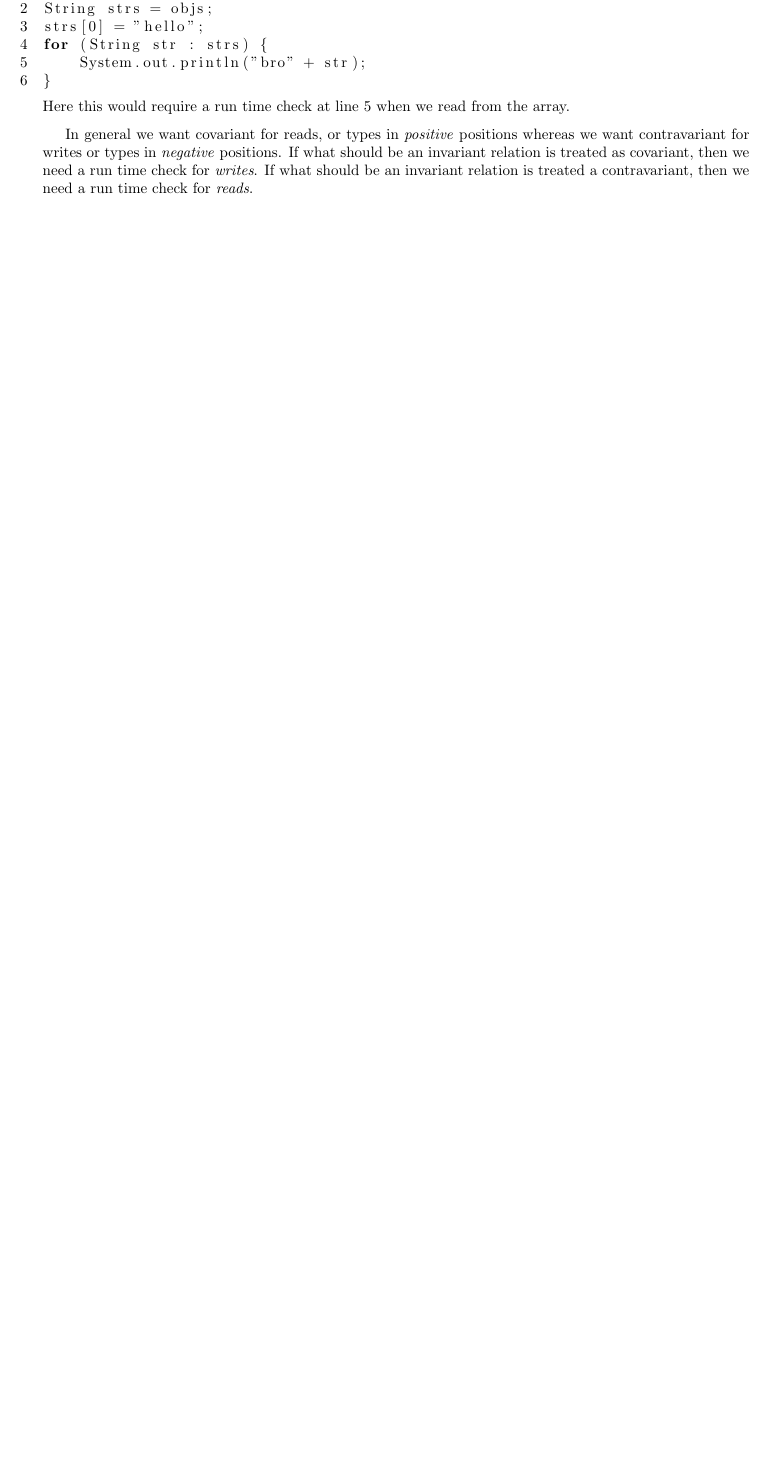
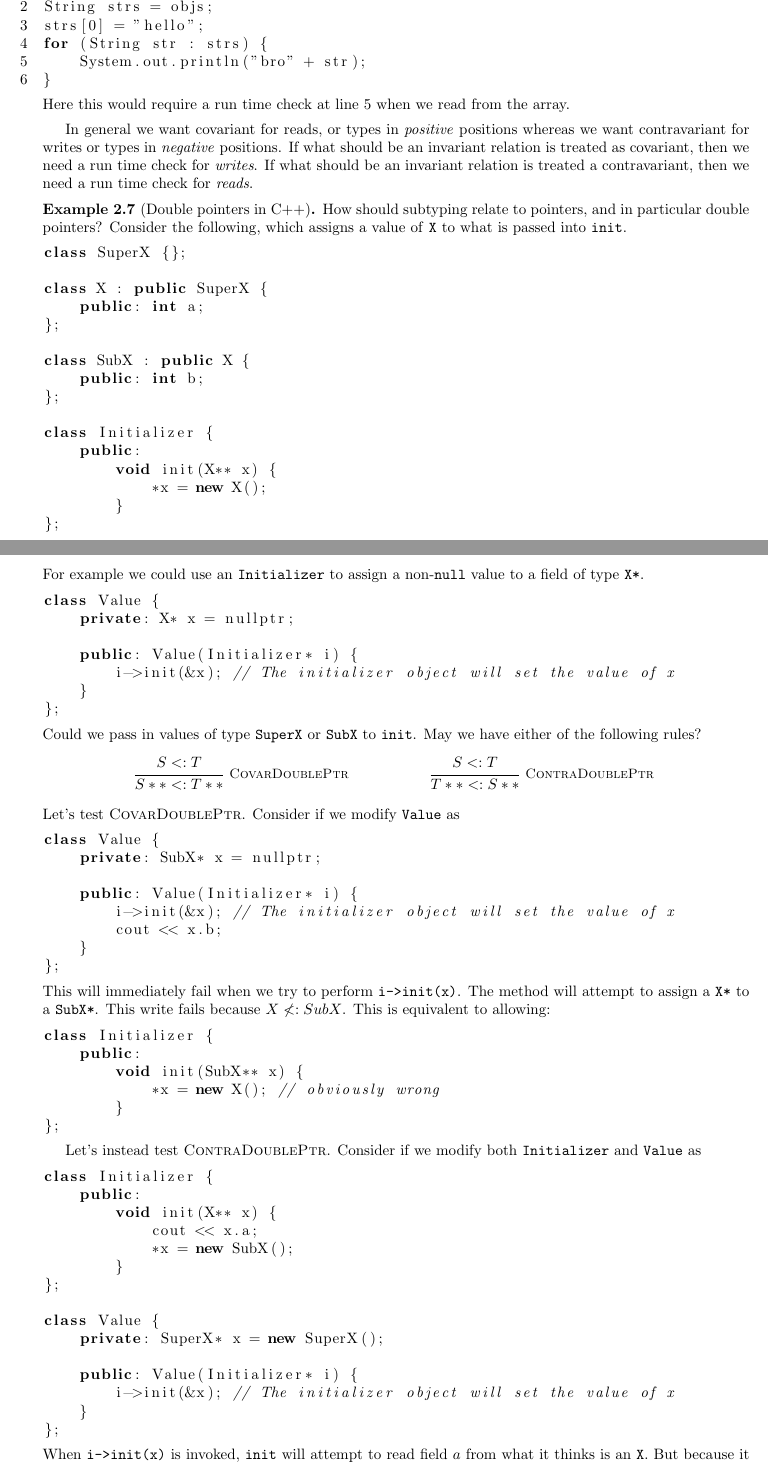
Before and after one commit to rudynicolop/Coop-Study-Guide, a LaTeX document (coop.tex): part of page 5 of 45 before the commit and two parts of pages 5 and 6 of 47 after it, the two joined at a grey line, cut so that both start at the same text, the shorter picture padded with empty space. The pictures show the PDF file coop.pdf that the author committed with the source.

Commit message:
more subtyping rules

```diff
--- a/coop.tex
+++ b/coop.tex
@@ -292,3 +293,29 @@ Here this would require a \runtimecheck{} at line 5 when we read from the array.
 In general we want \covar{} for reads, or types in \textit{positive} positions whereas we want \contra{} for writes or types in \textit{negative} positions.
 If what should be an \invar{} relation is treated as \covar{}, then we need a \runtimecheck{} for \textit{writes}.
 If what should be an \invar{} relation is treated a \contra{}, then we need a \runtimecheck{} for \textit{reads}.
+
+\begin{example}[Double pointers in C++]
+  How should subtyping relate to pointers, and in particular double pointers?
+  Consider the following, which assigns a value of \texttt{X} to what is passed into \texttt{init}.
+\begin{lstlisting}[language=C++]
+class SuperX {};
+
+class X : public SuperX {
+    public: int a;
+};
+
+class SubX : public X {
+    public: int b;
+};
+
+class Initializer {
+    public:
+        void init(X** x) {
+            *x = new X();
+        }
+};
+\end{lstlisting}
+  For example we could use an \texttt{Initializer} to assign a non-\cringe{} value to a field of type \texttt{X*}.
+\begin{lstlisting}[language=C++]
+class Value {
+    private: X* x = nullptr;
@@ -294,0 +328,15 @@ If what should be an \invar{} relation is treated a \contra{}, then we need a \r
+  Could we pass in values of type \texttt{SuperX} or \texttt{SubX} to \texttt{init}.
+  May we have either of the following rules?
+  \begin{mathpar}
+    \inferrule*[right=\textsc{CovarDoublePtr}]
+    {\subtype{S}{T}}
+    {\subtype{S**}{T**}}
+
+    \inferrule*[right=\textsc{ContraDoublePtr}]
+    {\subtype{S}{T}}
+    {\subtype{T**}{S**}}
+  \end{mathpar}
+  Let's test \textsc{CovarDoublePtr}.
+  Consider if we modify \texttt{Value} as
+\begin{lstlisting}[language=C++]
+class Value {
@@ -294,0 +347,11 @@ If what should be an \invar{} relation is treated a \contra{}, then we need a \r
+        cout << x.b;
+    }
+};
+\end{lstlisting}
+  This will immediately fail when we try to perform \texttt{i->init(&x)}.
+  The method will attempt to assign a \texttt{X*} to a \texttt{SubX*}.
+  This write fails because $\notsubtype{X}{SubX}$.
+  This is equivalent to allowing:
+\begin{lstlisting}[language=C++]
+class Initializer {
+    public:
@@ -294,0 +364,20 @@ If what should be an \invar{} relation is treated a \contra{}, then we need a \r
+  Let's instead test \textsc{ContraDoublePtr}.
+  Consider if we modify both \texttt{Initializer} and \texttt{Value} as
+\begin{lstlisting}[language=C++]
+class Initializer {
+    public:
+        void init(X** x) {
+            cout << x.a;
+            *x = new SubX();
+        }
+};
+
+class Value {
+    private: SuperX* x = new SuperX();
+
+    public: Value(Initializer* i) {
+        i->init(&x); // The initializer object will set the value of x
+    }
+};
+\end{lstlisting}
+  When \texttt{i->init(&x)} is invoked, \texttt{init} will attempt to read field $a$ from what it thinks is an \texttt{X}.
```
Also changed, not shown: macros.sty (+1 -0 lines), coop.pdf, coop.tex (83 more changed lines).
